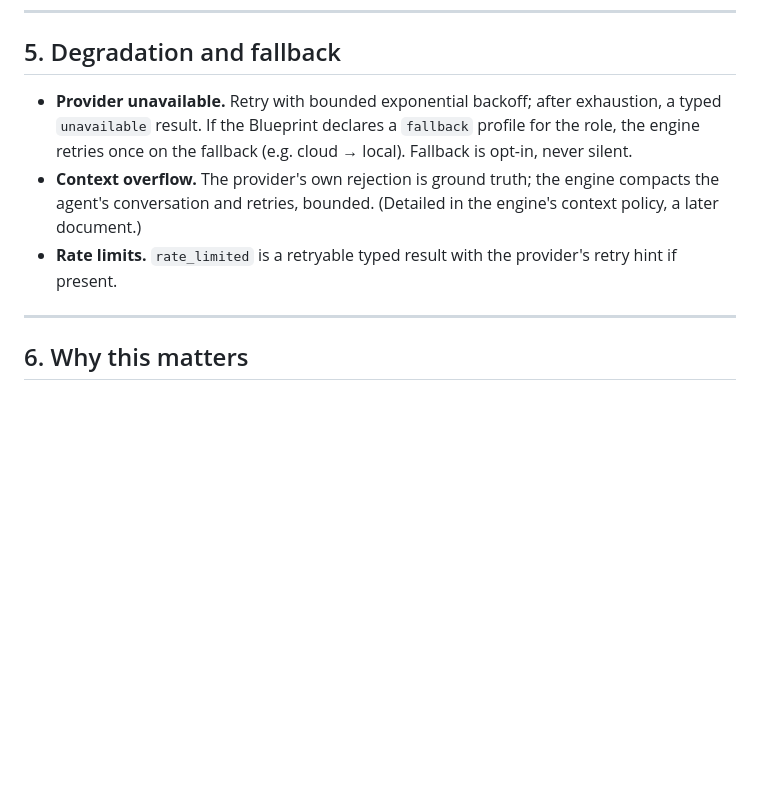
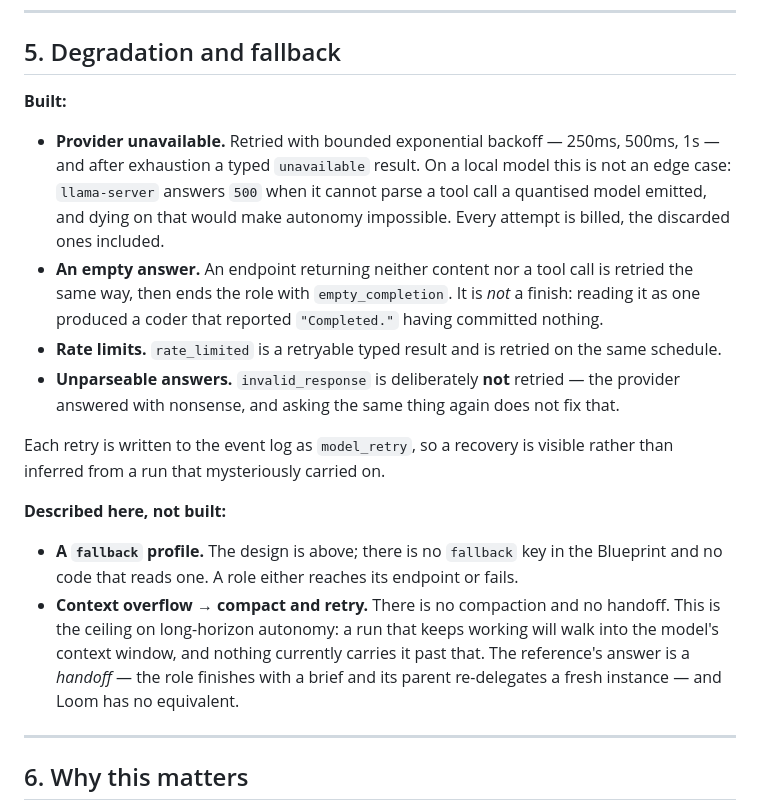
Before and after one commit to RakiDelmoro/loom, a Markdown page: plan/model-routing.md, the part around the change. Rendered like a GitHub page; blank space fills up the shorter version.

Commit message:
Say which degradation behaviours exist and which are only described
The retry was already specified here and simply was not implemented, which is why
nothing flagged it. The other two items in the same list are still fiction: there
is no `fallback` profile key and no code that reads one, and there is no
compaction or handoff, so a long-horizon run walks into the context window with
nothing to carry it past.

Context overflow is the real ceiling on autonomy, so it is now named as such
rather than left in a list of things that supposedly happen.

```diff
--- a/plan/model-routing.md
+++ b/plan/model-routing.md
@@ -126,9 +126,19 @@ An optional `alerts` block in the Blueprint can name a dollar or token threshold
 
 ## 5. Degradation and fallback
 
-- **Provider unavailable.** Retry with bounded exponential backoff; after exhaustion, a typed `unavailable` result. If the Blueprint declares a `fallback` profile for the role, the engine retries once on the fallback (e.g. cloud → local). Fallback is opt-in, never silent.
-- **Context overflow.** The provider's own rejection is ground truth; the engine compacts the agent's conversation and retries, bounded. (Detailed in the engine's context policy, a later document.)
-- **Rate limits.** `rate_limited` is a retryable typed result with the provider's retry hint if present.
+**Built:**
+
+- **Provider unavailable.** Retried with bounded exponential backoff — 250ms, 500ms, 1s — and after exhaustion a typed `unavailable` result. On a local model this is not an edge case: `llama-server` answers `500` when it cannot parse a tool call a quantised model emitted, and dying on that would make autonomy impossible. Every attempt is billed, the discarded ones included.
+- **An empty answer.** An endpoint returning neither content nor a tool call is retried the same way, then ends the role with `empty_completion`. It is *not* a finish: reading it as one produced a coder that reported `"Completed."` having committed nothing.
+- **Rate limits.** `rate_limited` is a retryable typed result and is retried on the same schedule.
+- **Unparseable answers.** `invalid_response` is deliberately **not** retried — the provider answered with nonsense, and asking the same thing again does not fix that.
+
+Each retry is written to the event log as `model_retry`, so a recovery is visible rather than inferred from a run that mysteriously carried on.
+
+**Described here, not built:**
+
+- **A `fallback` profile.** The design is above; there is no `fallback` key in the Blueprint and no code that reads one. A role either reaches its endpoint or fails.
+- **Context overflow → compact and retry.** There is no compaction and no handoff. This is the ceiling on long-horizon autonomy: a run that keeps working will walk into the model's context window, and nothing currently carries it past that. The reference's answer is a *handoff* — the role finishes with a brief and its parent re-delegates a fresh instance — and Loom has no equivalent.
 
 ---
 
```
